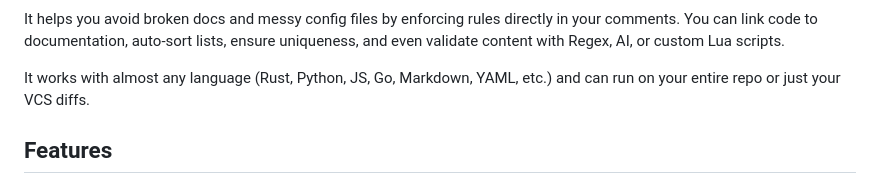
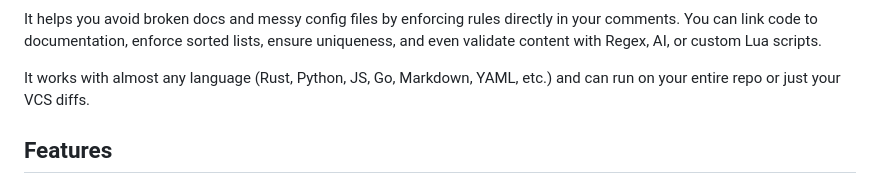
Before and after one commit to mennanov/blockwatch, a Markdown page: README.md, the part around the change. GitHub-like rendering.

Commit message:
Minor: update the wording in README.md

```diff
--- a/README.md
+++ b/README.md
@@ -13,7 +13,7 @@ validation rules.
 </p>
 
 It helps you avoid broken docs and messy config files by enforcing rules directly in your comments. You can link code to
-documentation, auto-sort lists, ensure uniqueness, and even validate content with Regex, AI, or custom Lua scripts.
+documentation, enforce sorted lists, ensure uniqueness, and even validate content with Regex, AI, or custom Lua scripts.
 
 It works with almost any language (Rust, Python, JS, Go, Markdown, YAML, etc.) and can run on your entire repo or just
 your VCS diffs.
```
